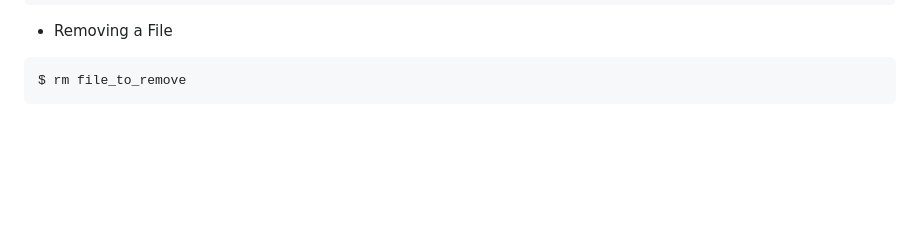
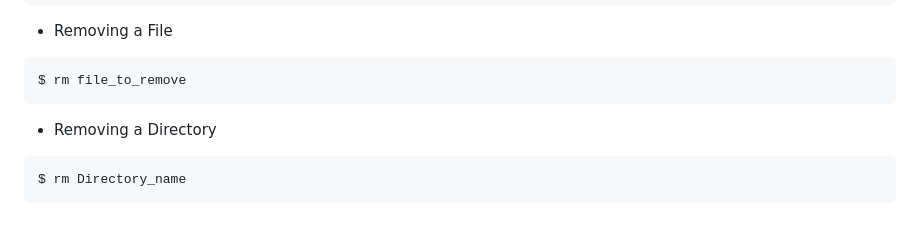
Before and after one commit to ukmit-cybernetix/playground, a Markdown page: 001_Command Line/README.md, the part around the change. Rendered like a GitHub page; blank space fills up the shorter version.

Commit message:
update materi command line & task

````diff
--- a/001_Command Line/README.md
+++ b/001_Command Line/README.md
@@ -74,3 +74,9 @@ $ cp file_to_copy new_file_name
 ```bash
 $ rm file_to_remove
 ```
+
+- Removing a Directory
+
+```bash
+$ rm Directory_name
+```
````
Also changed, not shown: 001_Command Line/screenshots/Task.png (added), 2 other files.
